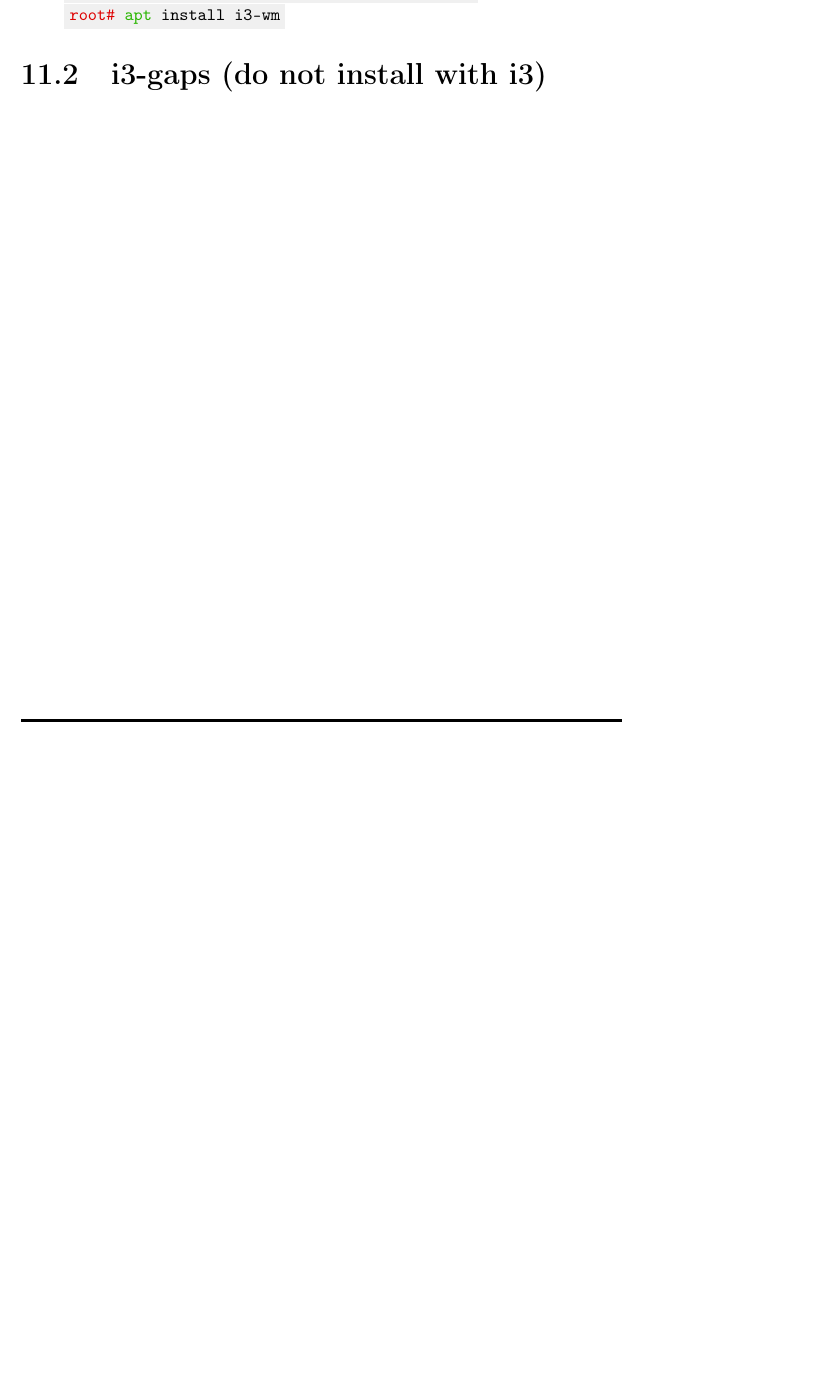
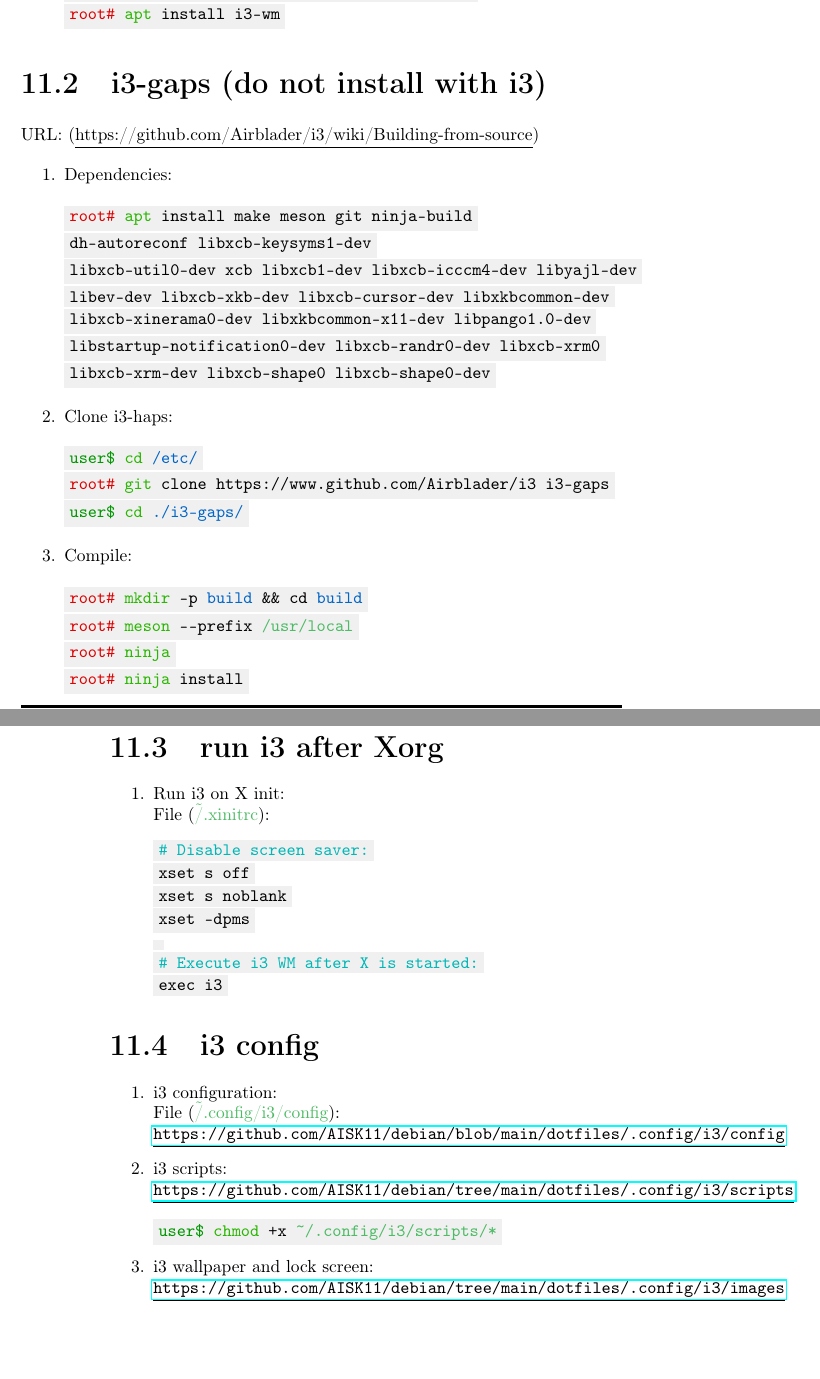
Before and after one commit to AISK11/debian, a LaTeX book (Notes/Debian_v2.tex): part of page 23 of 23 before the commit and two parts of pages 23 and 24 of 27 after it, the two joined at a grey line, cut so that both start at the same text, the shorter picture padded with empty space. Compiled offline with pdfLaTeX.

Commit message:
Update Debian_v2.tex

```diff
--- a/Notes/Debian_v2.tex
+++ b/Notes/Debian_v2.tex
@@ -830,6 +830,58 @@
 \end{enumerate}
 %%%%%%%%%%%%%%%%%%%%%%%%%%%%%%%%%%%%%%%%%%%%%%%%%%%%%%%%%%%%%%%%%%%%%%%%%%%%
 \section{i3-gaps (do not install with i3)}
+URL: (\underline{https://github.com/Airblader/i3/wiki/Building-from-source})
+\begin{enumerate}
+    \item Dependencies:
+\begin{Verbatim}[commandchars=\\\{\}]
+\textcolor{root}{root#} \textcolor{command}{apt} install make meson git ninja-build
+dh-autoreconf libxcb-keysyms1-dev
+libxcb-util0-dev xcb libxcb1-dev libxcb-icccm4-dev libyajl-dev
+libev-dev libxcb-xkb-dev libxcb-cursor-dev libxkbcommon-dev
+libxcb-xinerama0-dev libxkbcommon-x11-dev libpango1.0-dev
+libstartup-notification0-dev libxcb-randr0-dev libxcb-xrm0
+libxcb-xrm-dev libxcb-shape0 libxcb-shape0-dev
+\end{Verbatim}
+    \item Clone i3-haps:
+\begin{Verbatim}[commandchars=\\\{\}]
+\textcolor{user}{user\$} \textcolor{command}{cd} \textcolor{dir}{/etc/}
+\textcolor{root}{root#} \textcolor{command}{git} clone https://www.github.com/Airblader/i3 i3-gaps
+\textcolor{user}{user\$} \textcolor{command}{cd} \textcolor{dir}{./i3-gaps/}
+\end{Verbatim}
+    \item Compile:
+\begin{Verbatim}[commandchars=\\\{\}]
+\textcolor{root}{root#} \textcolor{command}{mkdir} -p \textcolor{dir}{build} && cd \textcolor{dir}{build}
+\textcolor{root}{root#} \textcolor{command}{meson} --prefix \textcolor{file}{/usr/local}
+\textcolor{root}{root#} \textcolor{command}{ninja}
+\textcolor{root}{root#} \textcolor{command}{ninja} install
+\end{Verbatim}
+\end{enumerate}
+%%%%%%%%%%%%%%%%%%%%%%%%%%%%%%%%%%%%%%%%%%%%%%%%%%%%%%%%%%%%%%%%%%%%%%%%%%%%
+\section{run i3 after Xorg}
+\begin{enumerate}
+    \item Run i3 on X init:
+\newline File (\textcolor{file}{\~/.xinitrc}):
+\begin{Verbatim}[commandchars=\\\{\}]
+\textcolor{comment}{# Disable screen saver:}
+xset s off
+xset s noblank
+xset -dpms
 
-
-
+\textcolor{comment}{# Execute i3 WM after X is started:}
+exec i3
+\end{Verbatim}
+\end{enumerate}
+%%%%%%%%%%%%%%%%%%%%%%%%%%%%%%%%%%%%%%%%%%%%%%%%%%%%%%%%%%%%%%%%%%%%%%%%%%%%
+\section{i3 config}
+\begin{enumerate}
+    \item i3 configuration:
+\newline File (\textcolor{file}{\~/.config/i3/config}):
+\newline \underline{\url{https://github.com/AISK11/debian/blob/main/dotfiles/.config/i3/config}}
+    \item i3 scripts:
+\newline \underline{\url{https://github.com/AISK11/debian/tree/main/dotfiles/.config/i3/scripts}}
+\begin{Verbatim}[commandchars=\\\{\}]
+\textcolor{user}{user\$} \textcolor{command}{chmod} +x \textcolor{file}{~/.config/i3/scripts/*}
+\end{Verbatim}
+    \item i3 wallpaper and lock screen:
+\newline \underline{\url{https://github.com/AISK11/debian/tree/main/dotfiles/.config/i3/images}}
+\end{enumerate}
```
Also changed, not shown: Notes/Debian_v2.tex (75 more changed lines).
